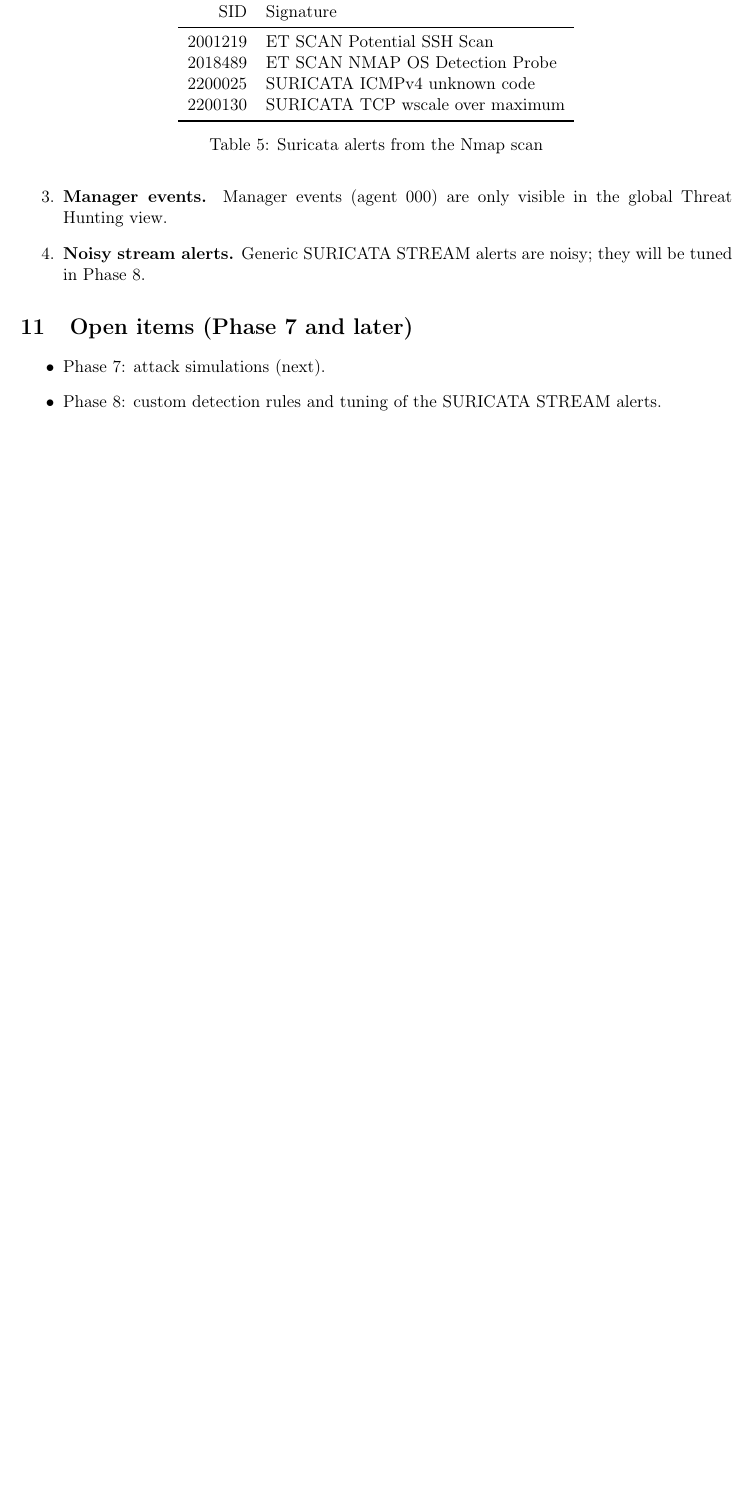
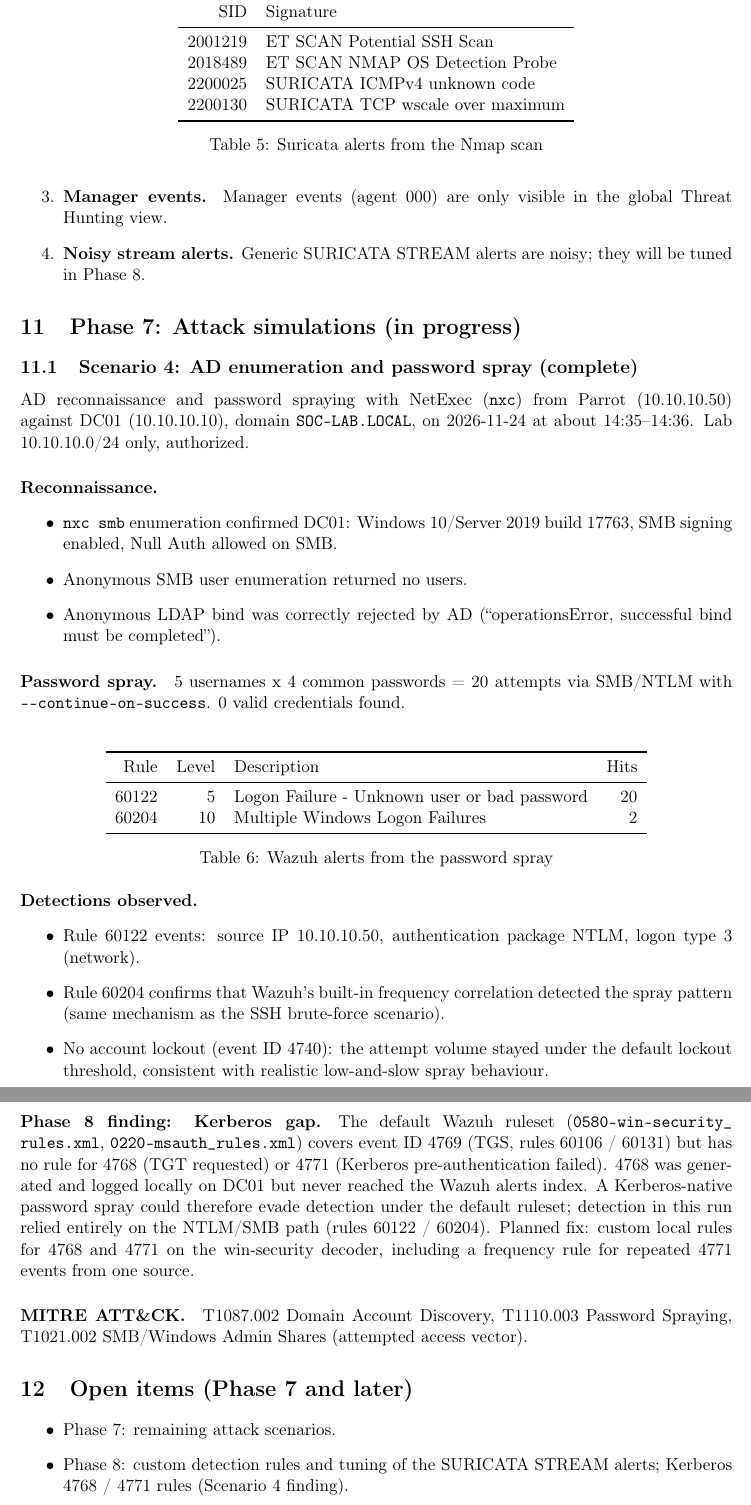
Before and after one commit to ABDELthe1/SOC-Home-Lab, a LaTeX paper (Documentation/technical-report.tex): part of page 9 of 10 before the commit and two parts of pages 9 and 10 of 11 after it, the two joined at a grey line, cut so that both start at the same text, the shorter picture padded with empty space. Compiled offline with pdfLaTeX.

Commit message:
Docs: add S4 AD enumeration and password spray scenario record

```diff
--- a/Documentation/technical-report.tex
+++ b/Documentation/technical-report.tex
@@ -439,12 +439,76 @@
 \end{enumerate}
 
 %--------------------------------------------------------------------
+\section{Phase 7: Attack simulations (in progress)}
+
+\subsection{Scenario 4: AD enumeration and password spray (complete)}
+
+AD reconnaissance and password spraying with NetExec (\texttt{nxc}) from
+Parrot (10.10.10.50) against DC01 (10.10.10.10), domain
+\texttt{SOC-LAB.LOCAL}, on 2026-11-24 at about 14:35--14:36. Lab
+10.10.10.0/24 only, authorized.
+
+\paragraph{Reconnaissance.}
+\begin{itemize}
+  \item \texttt{nxc smb} enumeration confirmed DC01: Windows 10/Server 2019
+        build 17763, SMB signing enabled, Null Auth allowed on SMB.
+  \item Anonymous SMB user enumeration returned no users.
+  \item Anonymous LDAP bind was correctly rejected by AD
+        (``operationsError, successful bind must be completed'').
+\end{itemize}
+
+\paragraph{Password spray.} 5 usernames x 4 common passwords = 20 attempts
+via SMB/NTLM with \texttt{-{}-continue-on-success}. 0 valid credentials
+found.
+
+\paragraph{Detections observed.}
+\begin{table}[h]
+\centering
+\begin{tabular}{rrlr}
+\toprule
+Rule & Level & Description & Hits \\
+\midrule
+60122 & 5 & Logon Failure - Unknown user or bad password & 20 \\
+60204 & 10 & Multiple Windows Logon Failures & 2 \\
+\bottomrule
+\end{tabular}
+\caption{Wazuh alerts from the password spray}
+\end{table}
+
+\begin{itemize}
+  \item Rule 60122 events: source IP 10.10.10.50, authentication package
+        NTLM, logon type 3 (network).
+  \item Rule 60204 confirms that Wazuh's built-in frequency correlation
+        detected the spray pattern (same mechanism as the SSH brute-force
+        scenario).
+  \item No account lockout (event ID 4740): the attempt volume stayed under
+        the default lockout threshold, consistent with realistic low-and-slow
+        spray behaviour.
+\end{itemize}
+
+\paragraph{Phase 8 finding: Kerberos gap.} The default Wazuh ruleset
+(\texttt{0580-win-\allowbreak security\_\allowbreak rules.xml},
+\texttt{0220-msauth\_\allowbreak rules.xml})
+covers event ID 4769 (TGS, rules 60106 / 60131) but has no rule for 4768
+(TGT requested) or 4771 (Kerberos pre-authentication failed). 4768 was
+generated and logged locally on DC01 but never reached the Wazuh alerts
+index. A Kerberos-native password spray could therefore evade detection
+under the default ruleset; detection in this run relied entirely on the
+NTLM/SMB path (rules 60122 / 60204). Planned fix: custom local rules for
+4768 and 4771 on the win-security decoder, including a frequency rule for
+repeated 4771 events from one source.
+
+\paragraph{MITRE ATT\&CK.} T1087.002 Domain Account Discovery, T1110.003
+Password Spraying, T1021.002 SMB/Windows Admin Shares (attempted access
+vector).
+
+%--------------------------------------------------------------------
 \section{Open items (Phase 7 and later)}
 
 \begin{itemize}
-  \item Phase~7: attack simulations (next).
+  \item Phase~7: remaining attack scenarios.
   \item Phase~8: custom detection rules and tuning of the SURICATA STREAM
-        alerts.
+        alerts; Kerberos 4768 / 4771 rules (Scenario 4 finding).
 \end{itemize}
 
 %--------------------------------------------------------------------
```
Also changed, not shown: Attack-Simulations/S4_ad-enumeration-spray.md (added, +69 -0 lines), Screenshots/screenshot-checklist.md (+1 -1 lines), Documentation/technical-report.pdf, Screenshots/attack-evidence/S4_ad-spray-rule60122-list-20hits.png (added), Screenshots/attack-evidence/S4_ad-spray-rule60204-escalation-detail.png (added).
